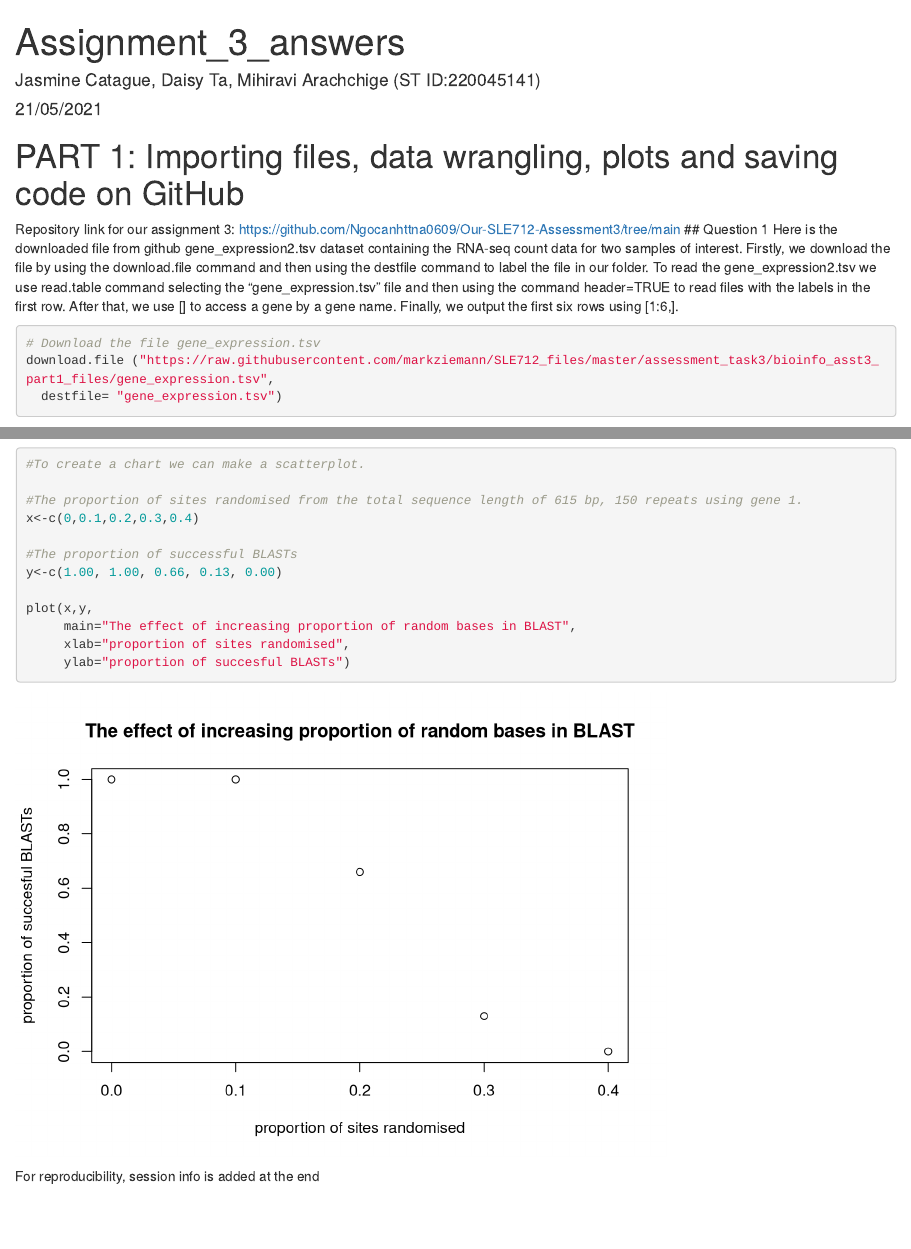
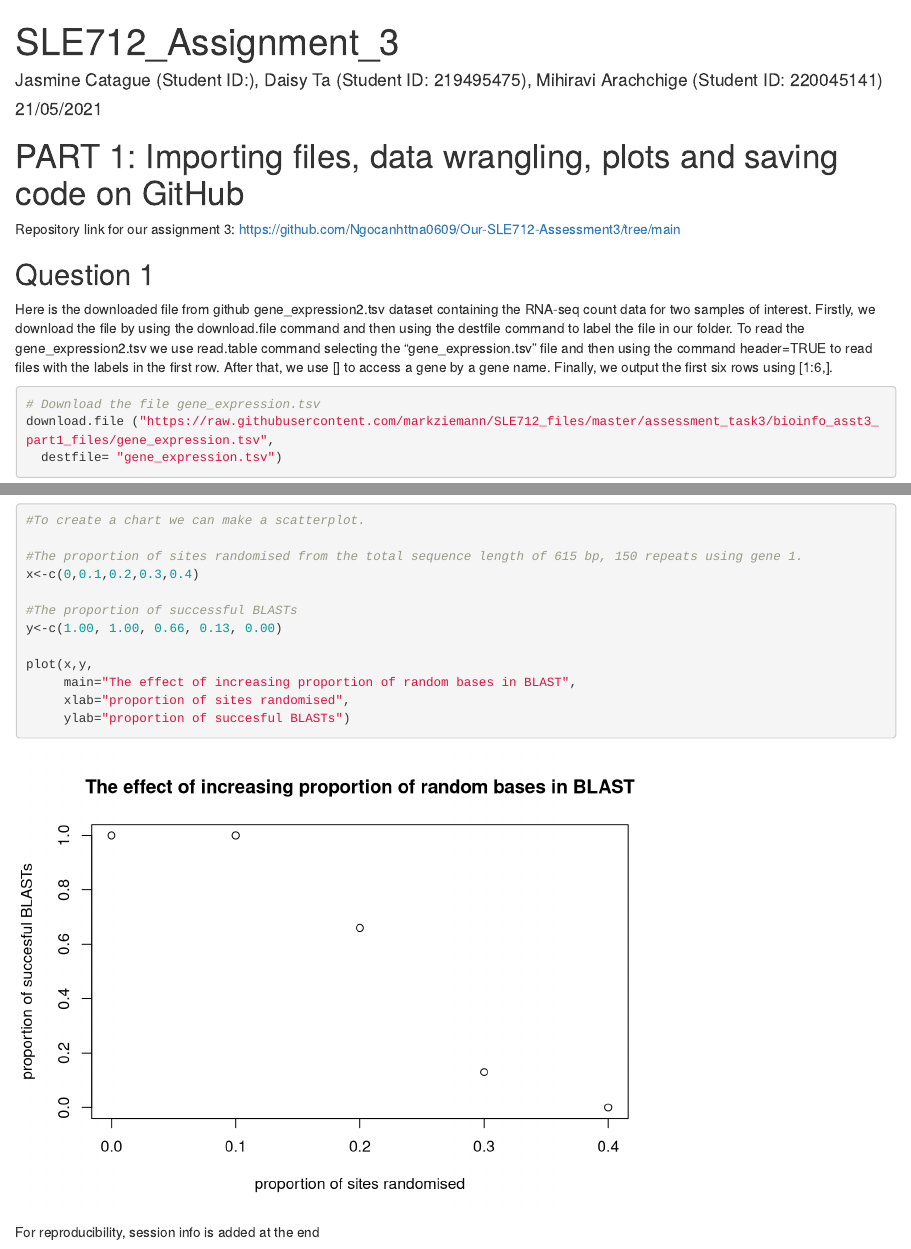
Before and after one commit to Ngocanhttna0609/My-assessment-3, an R Markdown document (AT3_answers.Rmd): the page in a window 1100 px wide, from its top, and a second part further down, joined at a grey line. Rendered offline with R 4.5, knitr and Pandoc, with nearby package versions; some code elsewhere in the file could not run offline.

Commit message:
Pls add your student ID

```diff
--- a/AT3_answers.Rmd
+++ b/AT3_answers.Rmd
@@ -1,6 +1,6 @@
 ---
-title: "Assignment_3_answers"
-author: 'Jasmine Catague, Daisy Ta, Mihiravi Arachchige (ST ID:220045141)'
+title: "SLE712_Assignment_3"
+author: 'Jasmine Catague (Student ID:), Daisy Ta (Student ID: 219495475), Mihiravi Arachchige (Student ID: 220045141)'
 date: "21/05/2021"
 output:
   html_document: default
```
Also changed, not shown: AT3_answers.Rmd (1 more changed lines).
